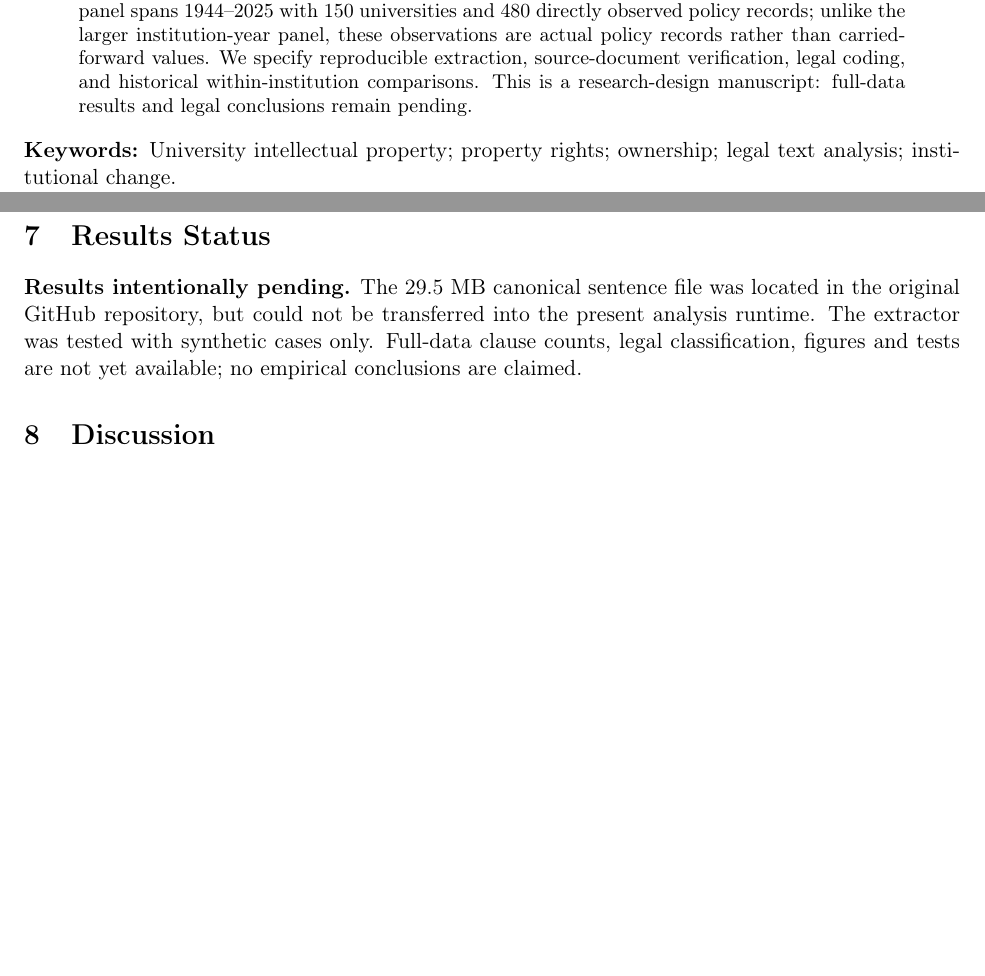
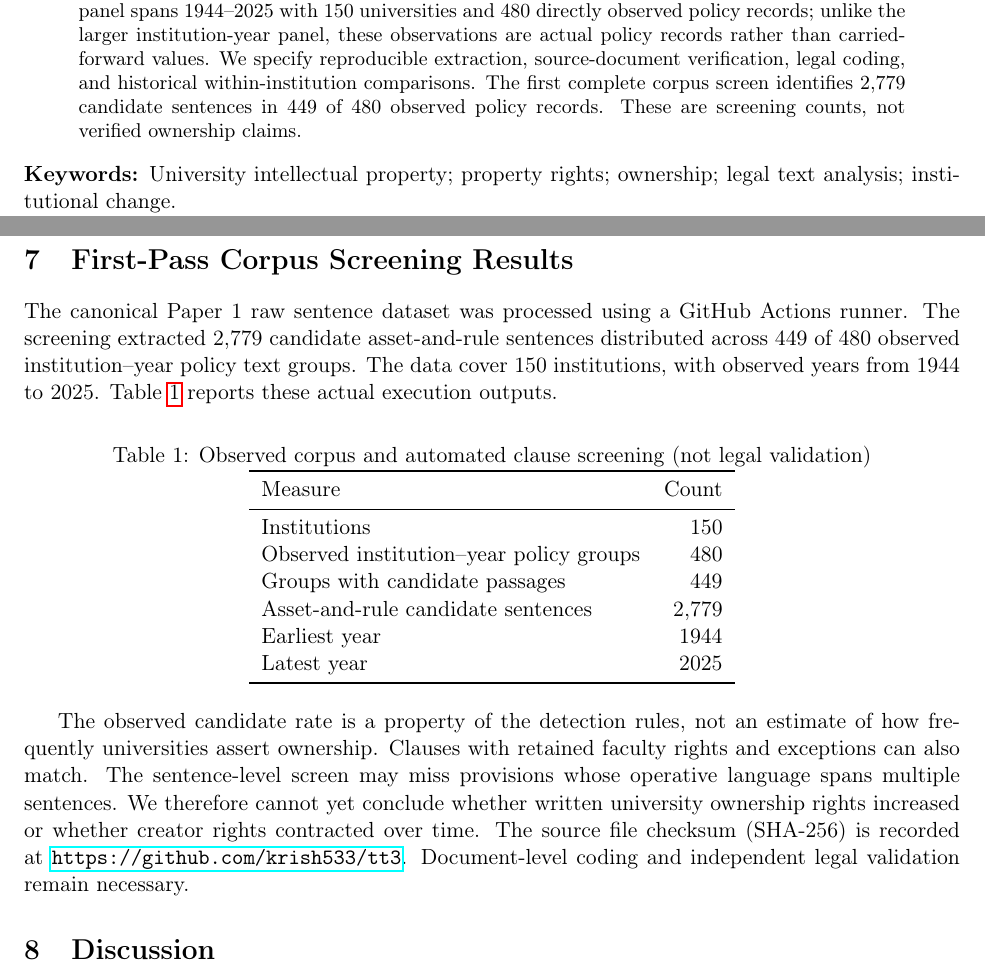
Before and after one commit to krish533/tt3, a LaTeX paper (manuscript/main.tex): two parts of pages 1 and 3 of 3 before the commit and two parts of pages 1 and 3 of 4 after it, joined at a grey line, cut so that both start at the same text, the shorter picture padded with empty space. Compiled offline with pdfLaTeX.

Commit message:
Report verified WP3 full-corpus screening results with limits

```diff
--- a/manuscript/main.tex
+++ b/manuscript/main.tex
@@ -8,7 +8,7 @@
 \begin{document}
 \maketitle
 \begin{abstract}
-We propose a clause-level longitudinal analysis of intellectual-property policies at U.S. universities, distinguishing changes in the vocabulary of academic knowledge from changes in substantive ownership claims and protections for creators. The canonical Paper 1 institutional panel spans 1944--2025 with 150 universities and 480 directly observed policy records; unlike the larger institution-year panel, these observations are actual policy records rather than carried-forward values. We specify reproducible extraction, source-document verification, legal coding, and historical within-institution comparisons. This is a research-design manuscript: full-data results and legal conclusions remain pending.
+We propose a clause-level longitudinal analysis of intellectual-property policies at U.S. universities, distinguishing changes in the vocabulary of academic knowledge from changes in substantive ownership claims and protections for creators. The canonical Paper 1 institutional panel spans 1944--2025 with 150 universities and 480 directly observed policy records; unlike the larger institution-year panel, these observations are actual policy records rather than carried-forward values. We specify reproducible extraction, source-document verification, legal coding, and historical within-institution comparisons. The first complete corpus screen identifies 2,779 candidate sentences in 449 of 480 observed policy records. These are screening counts, not verified ownership claims.
 \end{abstract}
 \noindent\textbf{Keywords:} University intellectual property; property rights; ownership; legal text analysis; institutional change.\\
 \noindent\textbf{JEL:} K11, O34, I23, D23.
@@ -47,8 +47,25 @@ We will distinguish cases where a policy adds new definitional vocabulary withou
 
 \noindent\textbf{H4:} Ownership triggers and exceptions differ by institution and knowledge category.
 
-\section{Results Status}
-\textbf{Results intentionally pending.} The 29.5 MB canonical sentence file was located in the original GitHub repository, but could not be transferred into the present analysis runtime. The extractor was tested with synthetic cases only. Full-data clause counts, legal classification, figures and tests are not yet available; no empirical conclusions are claimed.
+\section{First-Pass Corpus Screening Results}
+The canonical Paper 1 raw sentence dataset was processed using a GitHub Actions runner. The screening extracted 2,779 candidate asset-and-rule sentences distributed across 449 of 480 observed institution--year policy text groups. The data cover 150 institutions, with observed years from 1944 to 2025. Table~\ref{tab:screening} reports these actual execution outputs.
+
+\begin{table}[ht]
+\centering
+\caption{Observed corpus and automated clause screening (not legal validation)}
+\label{tab:screening}
+\begin{tabular}{lr}\toprule
+Measure & Count \\ \midrule
+Institutions & 150 \\
+Observed institution--year policy groups & 480 \\
+Groups with candidate passages & 449 \\
+Asset-and-rule candidate sentences & 2,779 \\
+Earliest year & 1944 \\
+Latest year & 2025 \\ \bottomrule
+\end{tabular}
+\end{table}
+
+The observed candidate rate is a property of the detection rules, not an estimate of how frequently universities assert ownership. Clauses with retained faculty rights and exceptions can also match. The sentence-level screen may miss provisions whose operative language spans multiple sentences. We therefore cannot yet conclude whether written university ownership rights increased or whether creator rights contracted over time. The source file checksum (SHA-256) is recorded at \url{https://github.com/krish533/tt3}. Document-level coding and independent legal validation remain necessary.
 
 \section{Discussion}
 The main interpretive distinction is between the scope of named objects and the allocation of control. More verbose definitions need not mean stronger institutional claims. Conversely, short, open-ended clauses may have potentially broad application. Identifying the actual direction of change requires contextual legal interpretation and historical comparisons of properly dated policy versions.
```
